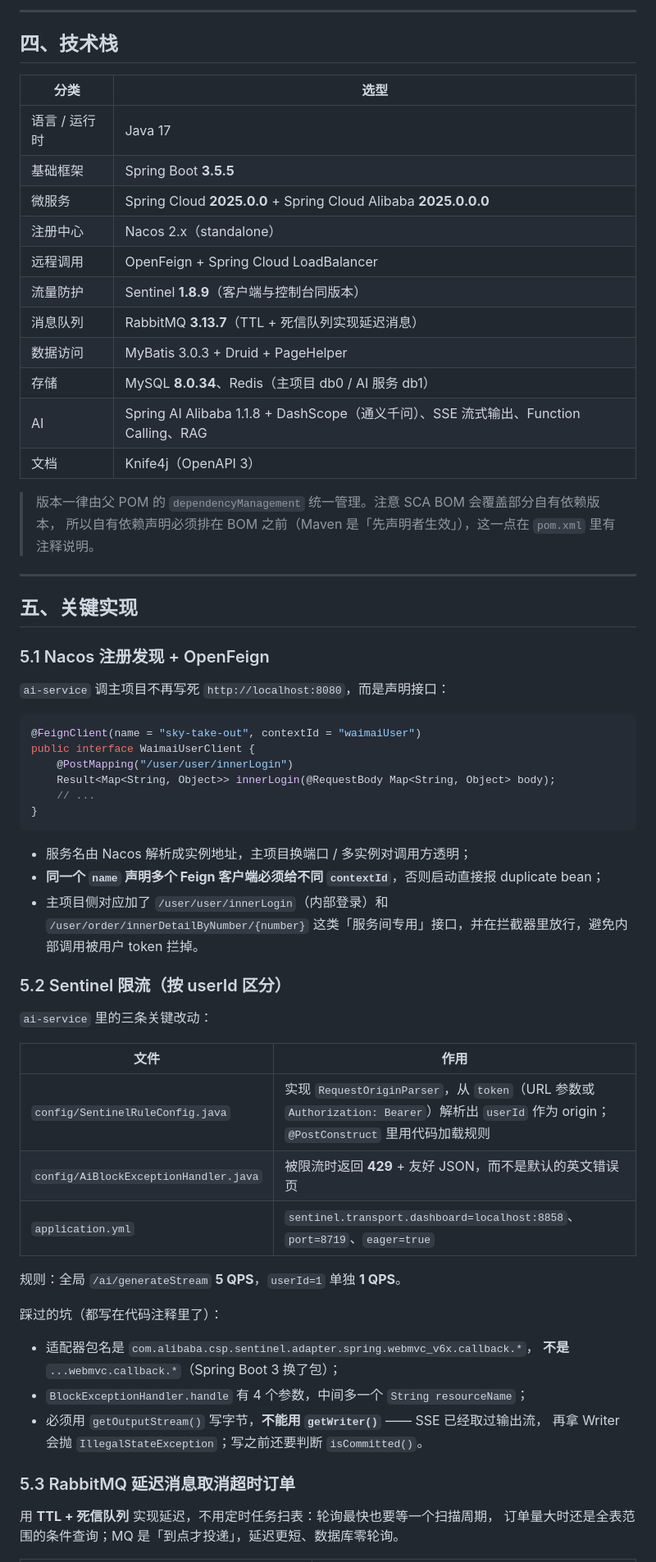
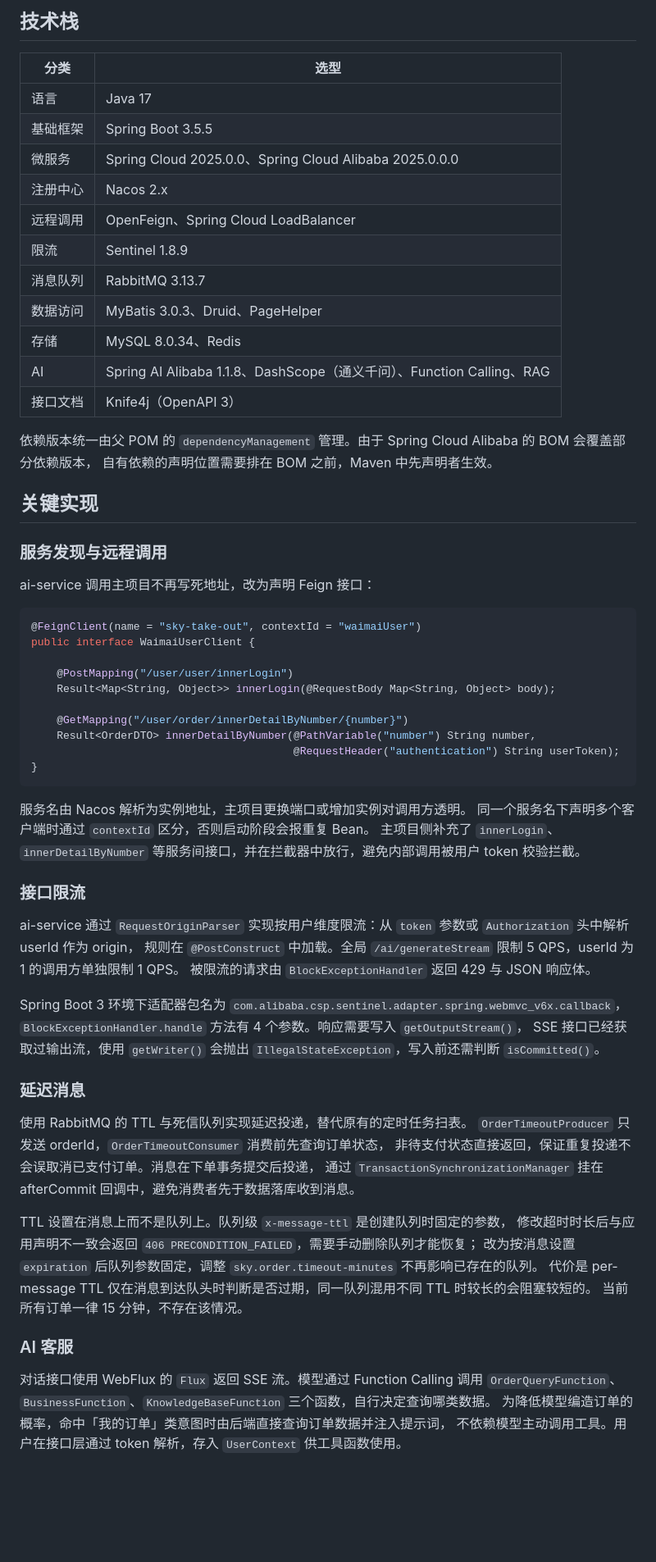
Before and after one commit to wsafsdfgs/new-sky-take-out-cloud, a Markdown page: README.md, the part around one of its changes. Shown at 82% size. Drawn GitHub-style; blank space fills up the shorter version.

````diff
--- a/README.md
+++ b/README.md
@@ -78,70 +66,74 @@
 ```
 
----
-
-## 四、技术栈
+## 技术栈
 
 | 分类 | 选型 |
 |---|---|
-| 语言 / 运行时 | Java 17 |
-| 基础框架 | Spring Boot **3.5.5** |
-| 微服务 | Spring Cloud **2025.0.0** + Spring Cloud Alibaba **2025.0.0.0** |
-| 注册中心 | Nacos 2.x（standalone） |
-| 远程调用 | OpenFeign + Spring Cloud LoadBalancer |
-| 流量防护 | Sentinel **1.8.9**（客户端与控制台同版本） |
-| 消息队列 | RabbitMQ **3.13.7**（TTL + 死信队列实现延迟消息） |
-| 数据访问 | MyBatis 3.0.3 + Druid + PageHelper |
-| 存储 | MySQL **8.0.34**、Redis（主项目 db0 / AI 服务 db1） |
-| AI | Spring AI Alibaba 1.1.8 + DashScope（通义千问）、SSE 流式输出、Function Calling、RAG |
-| 文档 | Knife4j（OpenAPI 3） |
+| 语言 | Java 17 |
+| 基础框架 | Spring Boot 3.5.5 |
+| 微服务 | Spring Cloud 2025.0.0、Spring Cloud Alibaba 2025.0.0.0 |
+| 注册中心 | Nacos 2.x |
+| 远程调用 | OpenFeign、Spring Cloud LoadBalancer |
+| 限流 | Sentinel 1.8.9 |
+| 消息队列 | RabbitMQ 3.13.7 |
+| 数据访问 | MyBatis 3.0.3、Druid、PageHelper |
+| 存储 | MySQL 8.0.34、Redis |
+| AI | Spring AI Alibaba 1.1.8、DashScope（通义千问）、Function Calling、RAG |
+| 接口文档 | Knife4j（OpenAPI 3） |
 
-> 版本一律由父 POM 的 `dependencyManagement` 统一管理。注意 SCA BOM 会覆盖部分自有依赖版本，
-> 所以自有依赖声明必须排在 BOM 之前（Maven 是「先声明者生效」），这一点在 `pom.xml` 里有注释说明。
+依赖版本统一由父 POM 的 `dependencyManagement` 管理。由于 Spring Cloud Alibaba 的 BOM 会覆盖部分依赖版本，
+自有依赖的声明位置需要排在 BOM 之前，Maven 中先声明者生效。
 
----
+## 关键实现
 
-## 五、关键实现
+### 服务发现与远程调用
 
-### 5.1 Nacos 注册发现 + OpenFeign
-
-`ai-service` 调主项目不再写死 `http://localhost:8080`，而是声明接口：
+ai-service 调用主项目不再写死地址，改为声明 Feign 接口：
 
 ```java
 @FeignClient(name = "sky-take-out", contextId = "waimaiUser")
 public interface WaimaiUserClient {
+
     @PostMapping("/user/user/innerLogin")
     Result<Map<String, Object>> innerLogin(@RequestBody Map<String, Object> body);
-    // ...
+
+    @GetMapping("/user/order/innerDetailByNumber/{number}")
+    Result<OrderDTO> innerDetailByNumber(@PathVariable("number") String number,
+                                         @RequestHeader("authentication") String userToken);
 }
 ```
 
-- 服务名由 Nacos 解析成实例地址，主项目换端口 / 多实例对调用方透明；
-- **同一个 `name` 声明多个 Feign 客户端必须给不同 `contextId`**，否则启动直接报 duplicate bean；
-- 主项目侧对应加了 `/user/user/innerLogin`（内部登录）和 `/user/order/innerDetailByNumber/{number}`
-  这类「服务间专用」接口，并在拦截器里放行，避免内部调用被用户 token 拦掉。
+服务名由 Nacos 解析为实例地址，主项目更换端口或增加实例对调用方透明。
+同一个服务名下声明多个客户端时通过 `contextId` 区分，否则启动阶段会报重复 Bean。
+主项目侧补充了 `innerLogin`、`innerDetailByNumber` 等服务间接口，并在拦截器中放行，避免内部调用被用户 token 校验拦截。
 
-### 5.2 Sentinel 限流（按 userId 区分）
+### 接口限流
 
-`ai-service` 里的三条关键改动：
+ai-service 通过 `RequestOriginParser` 实现按用户维度限流：从 `token` 参数或 `Authorization` 头中解析 userId 作为 origin，
+规则在 `@PostConstruct` 中加载。全局 `/ai/generateStream` 限制 5 QPS，userId 为 1 的调用方单独限制 1 QPS。
+被限流的请求由 `BlockExceptionHandler` 返回 429 与 JSON 响应体。
 
-| 文件 | 作用 |
-|---|---|
-| `config/SentinelRuleConfig.java` | 实现 `RequestOriginParser`，从 `token`（URL 参数或 `Authorization: Bearer`）解析出 `userId` 作为 origin；`@PostConstruct` 里用代码加载规则 |
-| `config/AiBlockExceptionHandler.java` | 被限流时返回 **429** + 友好 JSON，而不是默认的英文错误页 |
-| `application.yml` | `sentinel.transport.dashboard=localhost:8858`、`port=8719`、`eager=true` |
+Spring Boot 3 环境下适配器包名为 `com.alibaba.csp.sentinel.adapter.spring.webmvc_v6x.callback`，
+`BlockExceptionHandler.handle` 方法有 4 个参数。响应需要写入 `getOutputStream()`，
+SSE 接口已经获取过输出流，使用 `getWriter()` 会抛出 `IllegalStateException`，写入前还需判断 `isCommitted()`。
 
-规则：全局 `/ai/generateStream` **5 QPS**，`userId=1` 单独 **1 QPS**。
+### 延迟消息
 
-踩过的坑（都写在代码注释里了）：
+使用 RabbitMQ 的 TTL 与死信队列实现延迟投递，替代原有的定时任务扫表。
+`OrderTimeoutProducer` 只发送 orderId，`OrderTimeoutConsumer` 消费前先查询订单状态，
+非待支付状态直接返回，保证重复投递不会误取消已支付订单。消息在下单事务提交后投递，
+通过 `TransactionSynchronizationManager` 挂在 afterCommit 回调中，避免消费者先于数据落库收到消息。
 
-- 适配器包名是 `com.alibaba.csp.sentinel.adapter.spring.webmvc_v6x.callback.*`，
-  **不是** `...webmvc.callback.*`（Spring Boot 3 换了包）；
-- `BlockExceptionHandler.handle` 有 4 个参数，中间多一个 `String resourceName`；
-- 必须用 `getOutputStream()` 写字节，**不能用 `getWriter()`** —— SSE 已经取过输出流，
-  再拿 Writer 会抛 `IllegalStateException`；写之前还要判断 `isCommitted()`。
+TTL 设置在消息上而不是队列上。队列级 `x-message-ttl` 是创建队列时固定的参数，
+修改超时时长后与应用声明不一致会返回 `406 PRECONDITION_FAILED`，需要手动删除队列才能恢复；
+改为按消息设置 `expiration` 后队列参数固定，调整 `sky.order.timeout-minutes` 不再影响已存在的队列。
+代价是 per-message TTL 仅在消息到达队头时判断是否过期，同一队列混用不同 TTL 时较长的会阻塞较短的。
+当前所有订单一律 15 分钟，不存在该情况。
 
-### 5.3 RabbitMQ 延迟消息取消超时订单
+### AI 客服
 
-用 **TTL + 死信队列** 实现延迟，不用定时任务扫表：轮询最快也要等一个扫描周期，
-订单量大时还是全表范围的条件查询；MQ 是「到点才投递」，延迟更短、数据库零轮询。
+对话接口使用 WebFlux 的 `Flux` 返回 SSE 流。模型通过 Function Calling 调用
+`OrderQueryFunction`、`BusinessFunction`、`KnowledgeBaseFunction` 三个函数，自行决定查询哪类数据。
+为降低模型编造订单的概率，命中「我的订单」类意图时由后端直接查询订单数据并注入提示词，
+不依赖模型主动调用工具。用户在接口层通过 token 解析，存入 `UserContext` 供工具函数使用。
 
````
Also changed, not shown: other parts of README.md (+117 -212 lines).
